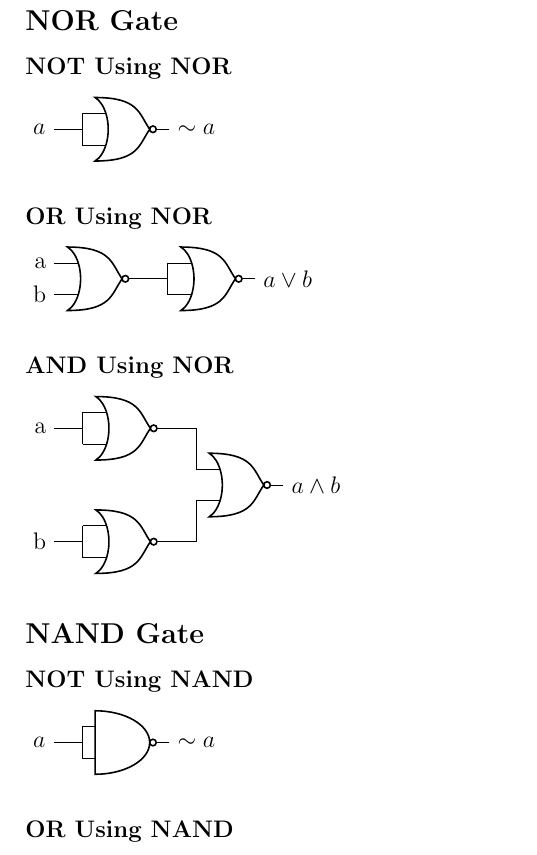
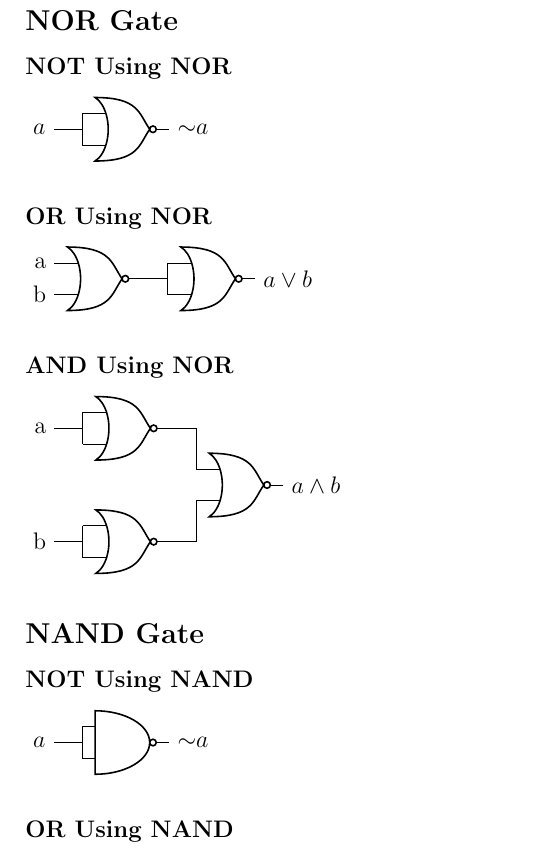
Before and after one commit to simonschuhmacher/foc1-summary, a LaTeX document (foc1-summary.tex, which reads parts/01-main.tex): part of page 4 of 4, cut so that both start at the same text. Compiled offline with pdfLaTeX.

Commit message:
change from sim to negt

```diff
--- a/parts/01-main.tex
+++ b/parts/01-main.tex
@@ -122,7 +122,7 @@
     node[nor port] (nor) {}
 
     % Label the output
-    (nor.out) node[right] {$\sim a$}
+    (nor.out) node[right] {$\negt a$}
 
     % Tie both inputs together with a wire and label
     (nor.in 1) coordinate (top)
@@ -196,7 +196,7 @@
     node[nand port] (nand) {}
 
     % Label the output
-    (nand.out) node[right] {$\sim a$}
+    (nand.out) node[right] {$\negt a$}
 
     % Tie both inputs together with a wire and label
     (nand.in 1) coordinate (top)
```
Also changed, not shown: out/foc1-summary.pdf.
